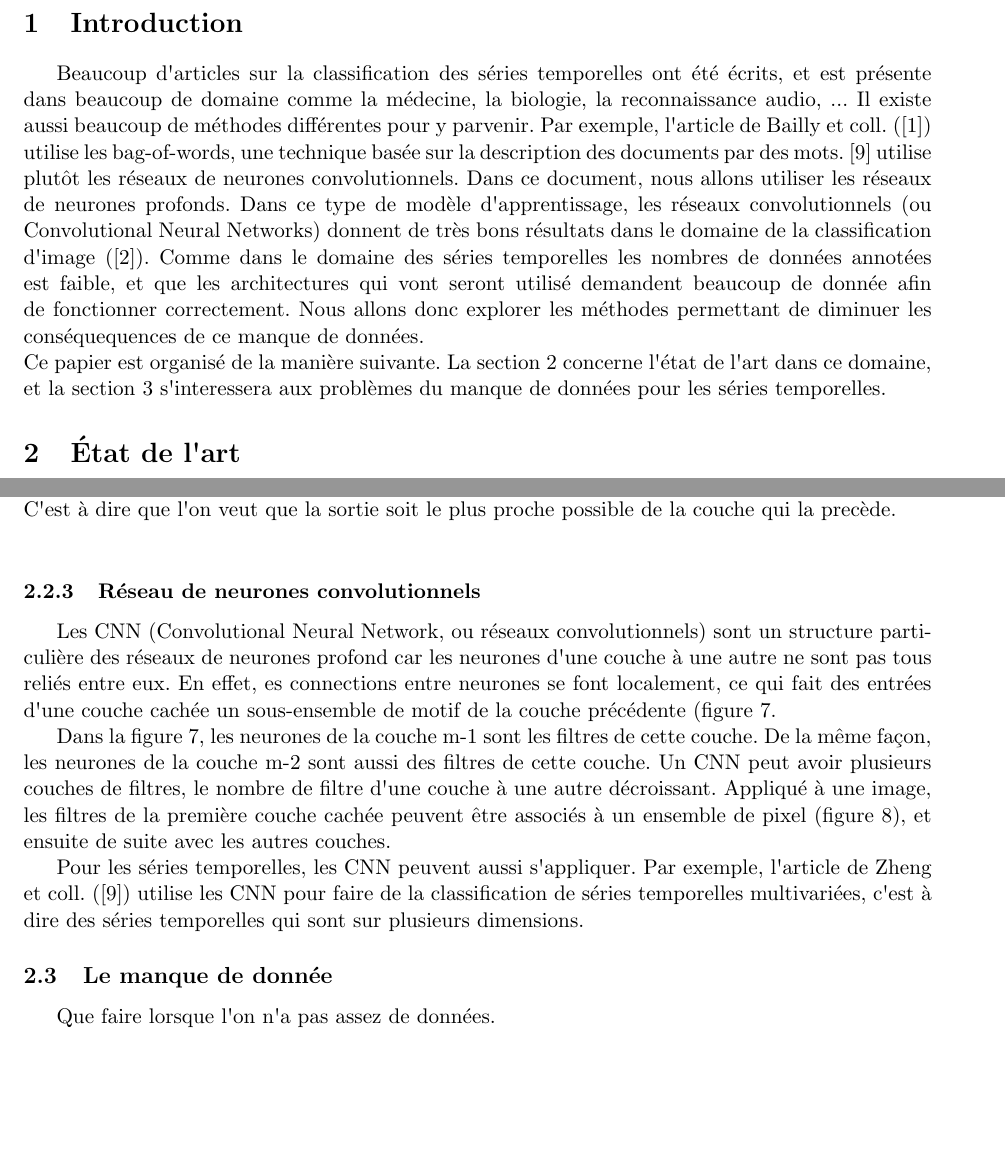
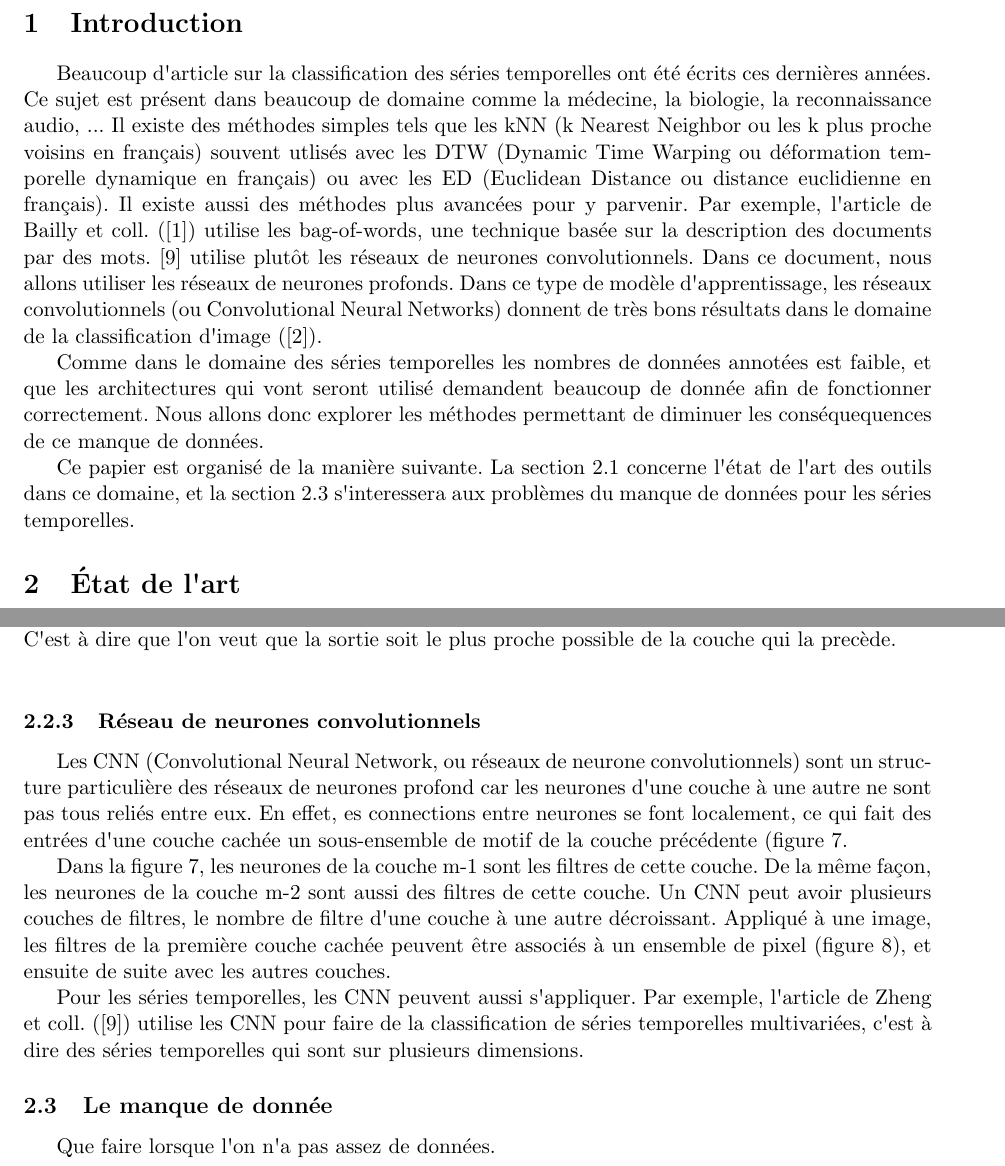
Before and after one commit to arthur-leguennec/latexBiblio, a LaTeX document (biblioStage.tex): two parts of pages 3 and 8 of 12, joined at a grey line, cut so that both start at the same text, the shorter picture padded with empty space. Compiled offline with pdfLaTeX.

```diff
--- a/biblioStage.tex
+++ b/biblioStage.tex
@@ -78,7 +78,7 @@
 \domain{Domain:  (examples) Data Structures and Algorithms - Logic in Computer Science}
 
 %write your abstract here
-\abstract{write your abstract here}
+\abstract{Les r\'eseaux de neurones sont dev}
 
 
 
@@ -89,12 +89,14 @@
 
 \section{Introduction}
 
-Beaucoup d\textquotesingle articles sur la classification des s\'eries temporelles ont \'et\'e \'ecrits, et est pr\'esente dans beaucoup de domaine comme la m\'edecine, la biologie, la reconnaissance audio, ... Il existe aussi beaucoup de m\'ethodes diff\'erentes pour y parvenir. Par exemple, l\textquotesingle article de Bailly et coll. (\cite{bailly2015bag}) utilise les bag-of-words, une technique bas\'ee sur la description des documents par des mots. \cite{zheng2014time} utilise plut\^ot les r\'eseaux de neurones convolutionnels.
+Beaucoup d\textquotesingle article sur la classification des s\'eries temporelles ont \'et\'e \'ecrits ces derni\`eres ann\'ees. Ce sujet est pr\'esent dans beaucoup de domaine comme la m\'edecine, la biologie, la reconnaissance audio, ...
+Il existe des m\'ethodes simples tels que les kNN (k Nearest Neighbor ou les k plus proche voisins en fran\c cais) souvent utlis\'es avec les DTW (Dynamic Time Warping ou d\'eformation temporelle dynamique en fran\c cais) ou avec les ED (Euclidean Distance ou distance euclidienne en fran\c cais).
+Il existe aussi des m\'ethodes plus avanc\'ees pour y parvenir. Par exemple, l\textquotesingle article de Bailly et coll. (\cite{bailly2015bag}) utilise les bag-of-words, une technique bas\'ee sur la description des documents par des mots. \cite{zheng2014time} utilise plut\^ot les r\'eseaux de neurones convolutionnels.
 Dans ce document, nous allons utiliser les r\'eseaux de neurones profonds. Dans ce type de mod\`ele d\textquotesingle apprentissage, les r\'eseaux convolutionnels (ou Convolutional Neural Networks) donnent de tr\`es bons r\'esultats dans le domaine de la classification d\textquotesingle image (\cite{chatfield2014return}).
-Comme dans le domaine des s\'eries temporelles les nombres de donn\'ees annot\'ees est faible, et que les architectures qui vont seront utilis\'e demandent beaucoup de donn\'ee afin de fonctionner correctement. Nous allons donc explorer les m\'ethodes permettant de diminuer les cons\'equequences de ce manque de donn\'ees. \\
-Ce papier est organis\'e de la mani\`ere suivante. La section 2 concerne l\textquotesingle \'etat de l\textquotesingle art dans ce domaine, et la section 3 s\textquotesingle interessera aux probl\`emes du manque de donn\'ees pour les s\'eries temporelles.
 
-% Ce sujet de stage propose de s’int\'eresser \`a la classification de s\'eries temporelles en utilisant des mod\`eles d\textquotesingle apprentissage tr\`es puissants : les r\'eseaux de neurones profonds (Deep Neural Networks). Dans cette famille de m\'ethodes, les r\'eseaux convolutionnels (Convolutional Neural Networks, CNN) montrent actuellement l\textquotesingle \'etendue de leurs capacit\'es dans le domaine de la vision par ordinateur (voir par exemple [1]). Les tr\`es bonnes performances des CNN s’expliquent par leur capacit\'e \`a tirer profit des grands volumes de donn\'ees disponibles pour apprendre des descriptions et des classifieurs complexes. Dans le domaine de la classification de s\'eries temporelles, les volumes de donn\'ees annot\'ees sont souvent bien plus faibles [2]. l\textquotesingle objet de ce stage est d\textquotesingle \'evaluer la pertinence de l\textquotesingle utilisation des CNN dans ce cadre et de proposer des moyens d\textquotesingle att\'enuer l\textquotesingle impact attendu du faible volume de donn\'ees annot\'ees [3]. l\textquotesingle \'etudiant(e) retenu(e) devra faire preuve d\textquotesingle organisation et de s\'erieux pour mener \`a bien la campagne exp\'erimentale intensive impliqu\'ee par ce sujet. Pour ce faire, il/elle utilisera le framework Caffe [4].
+Comme dans le domaine des s\'eries temporelles les nombres de donn\'ees annot\'ees est faible, et que les architectures qui vont seront utilis\'e demandent beaucoup de donn\'ee afin de fonctionner correctement. Nous allons donc explorer les m\'ethodes permettant de diminuer les cons\'equequences de ce manque de donn\'ees.
+
+Ce papier est organis\'e de la mani\`ere suivante. La section~\ref{seq:unknow} concerne l\textquotesingle \'etat de l\textquotesingle art des outils dans ce domaine, et la section~\ref{seq:noData} s\textquotesingle interessera aux probl\`emes du manque de donn\'ees pour les s\'eries temporelles.
 
 
 \section{\'Etat de l\textquotesingle art}
@@ -271,7 +280,8 @@
 			\end{figure}
 
 		\subsubsection{R\'eseau de neurones convolutionnels}
-			Les CNN (Convolutional Neural Network, ou r\'eseaux convolutionnels) sont un structure particuli\`ere des r\'eseaux de neurones profond car les neurones d\textquotesingle une couche \`a une autre ne sont pas tous reli\'es entre eux. En effet, es connections entre neurones se font localement, ce qui fait des entr\'ees d\textquotesingle une couche cach\'ee un sous-ensemble de motif de la couche pr\'ec\'edente (figure~\ref{fig:cnn}.
+		\label{seq:CNN}
+			Les CNN (Convolutional Neural Network, ou r\'eseaux de neurone convolutionnels) sont un structure particuli\`ere des r\'eseaux de neurones profond car les neurones d\textquotesingle une couche \`a une autre ne sont pas tous reli\'es entre eux. En effet, es connections entre neurones se font localement, ce qui fait des entr\'ees d\textquotesingle une couche cach\'ee un sous-ensemble de motif de la couche pr\'ec\'edente (figure~\ref{fig:cnn}.
 
 			\begin{figure}[!ht]
 				\centering
@@ -293,6 +303,7 @@
 			Pour les s\'eries temporelles, les CNN peuvent aussi s\textquotesingle appliquer. Par exemple, l\textquotesingle article de Zheng et coll. (\cite{zheng2014time}) utilise les CNN pour faire de la classification de s\'eries temporelles multivari\'ees, c\textquotesingle est \`a dire des s\'eries temporelles qui sont sur plusieurs dimensions.
 
 	\subsection{Le manque de donn\'ee}
+	\label{seq:noData}
 		Que faire lorsque l\textquotesingle on n\textquotesingle a pas assez de donn\'ees.
 
 		\subsubsection{L\textquotesingle augmentation de donn\'ees}
```
Also changed, not shown: biblioStage.tex (10 more changed lines).
